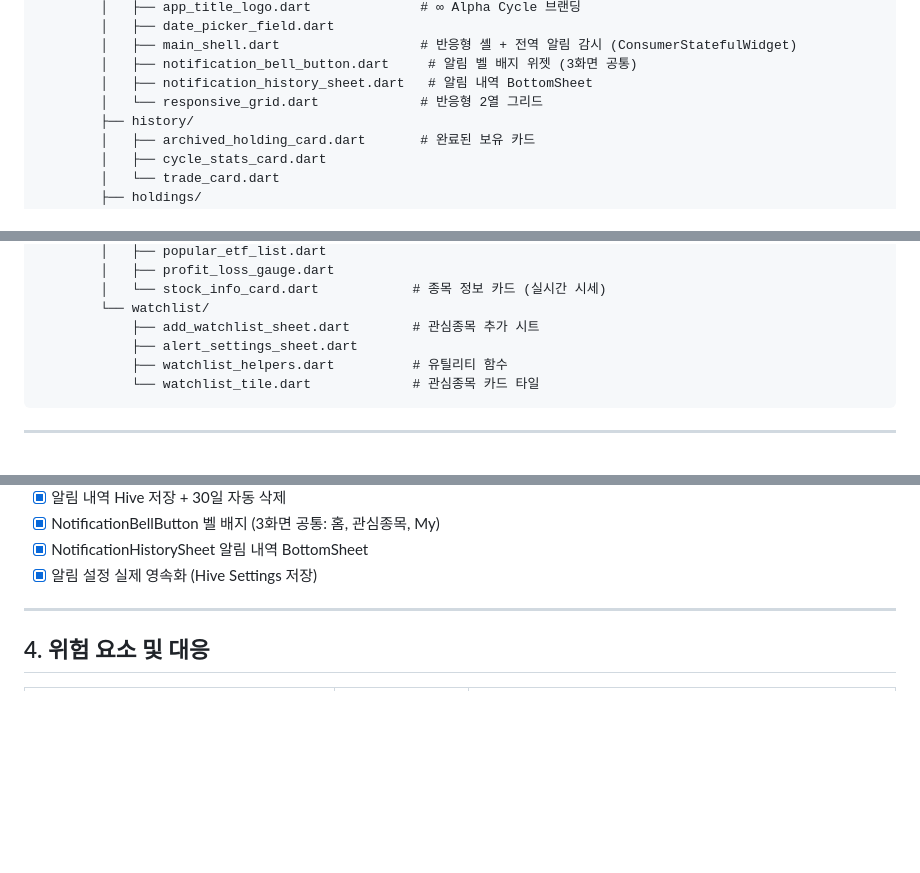
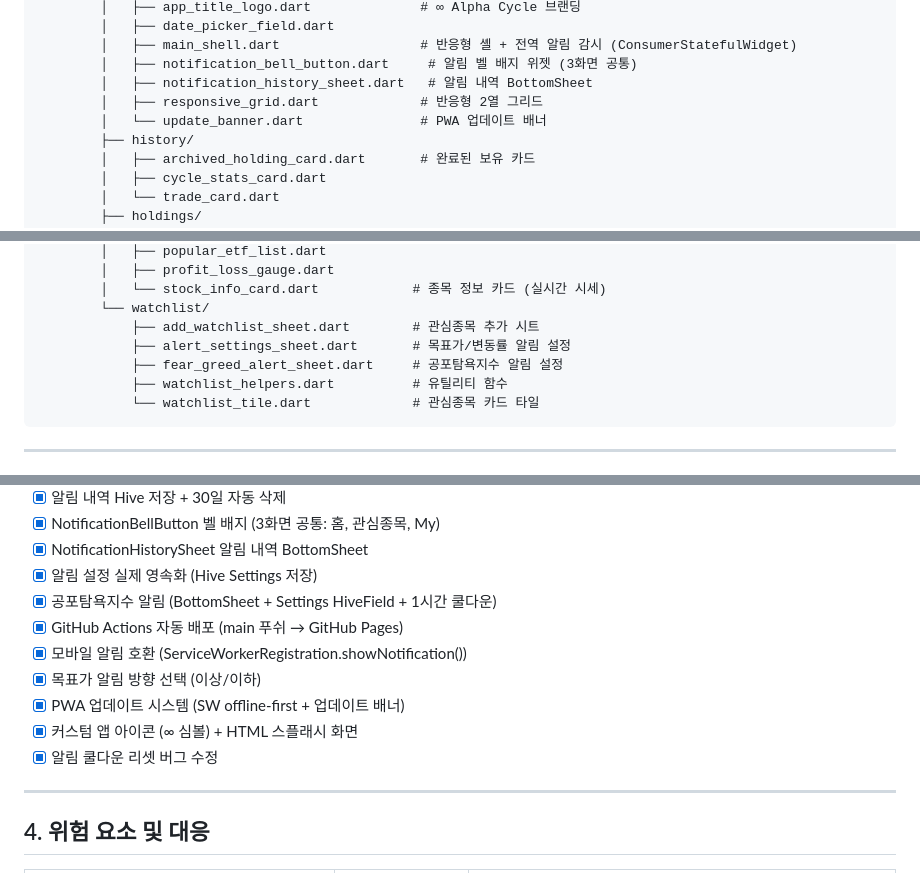
Before and after one commit to Juhyunkyu/jstock, a Markdown page: docs/PROJECT_PLAN.md, 3 parts joined by grey strips. Drawn GitHub-style; blank space fills up the shorter version.

````diff
--- a/docs/PROJECT_PLAN.md
+++ b/docs/PROJECT_PLAN.md
@@ -373,7 +375,8 @@ lib/
         │   ├── main_shell.dart                  # 반응형 셸 + 전역 알림 감시 (ConsumerStatefulWidget)
         │   ├── notification_bell_button.dart     # 알림 벨 배지 위젯 (3화면 공통)
         │   ├── notification_history_sheet.dart   # 알림 내역 BottomSheet
-        │   └── responsive_grid.dart             # 반응형 2열 그리드
+        │   ├── responsive_grid.dart             # 반응형 2열 그리드
+        │   └── update_banner.dart               # PWA 업데이트 배너
         ├── history/
         │   ├── archived_holding_card.dart       # 완료된 보유 카드
         │   ├── cycle_stats_card.dart
@@ -419,7 +422,8 @@ lib/
         │   └── stock_info_card.dart            # 종목 정보 카드 (실시간 시세)
         └── watchlist/
             ├── add_watchlist_sheet.dart        # 관심종목 추가 시트
-            ├── alert_settings_sheet.dart
+            ├── alert_settings_sheet.dart       # 목표가/변동률 알림 설정
+            ├── fear_greed_alert_sheet.dart     # 공포탐욕지수 알림 설정
             ├── watchlist_helpers.dart          # 유틸리티 함수
             └── watchlist_tile.dart             # 관심종목 카드 타일
 ```
@@ -833,6 +866,13 @@ lib/
 - [x] NotificationBellButton 벨 배지 (3화면 공통: 홈, 관심종목, My)
 - [x] NotificationHistorySheet 알림 내역 BottomSheet
 - [x] 알림 설정 실제 영속화 (Hive Settings 저장)
+- [x] 공포탐욕지수 알림 (BottomSheet + Settings HiveField + 1시간 쿨다운)
+- [x] GitHub Actions 자동 배포 (main 푸쉬 → GitHub Pages)
+- [x] 모바일 알림 호환 (ServiceWorkerRegistration.showNotification())
+- [x] 목표가 알림 방향 선택 (이상/이하)
+- [x] PWA 업데이트 시스템 (SW offline-first + 업데이트 배너)
+- [x] 커스텀 앱 아이콘 (∞ 심볼) + HTML 스플래시 화면
+- [x] 알림 쿨다운 리셋 버그 수정
 
 ---
 
````
Also changed, not shown: other parts of docs/PROJECT_PLAN.md (+35 -3 lines), docs/APP_DESIGN.md (+13 -5 lines), docs/TROUBLESHOOTING.md (added, +145 -0 lines).
